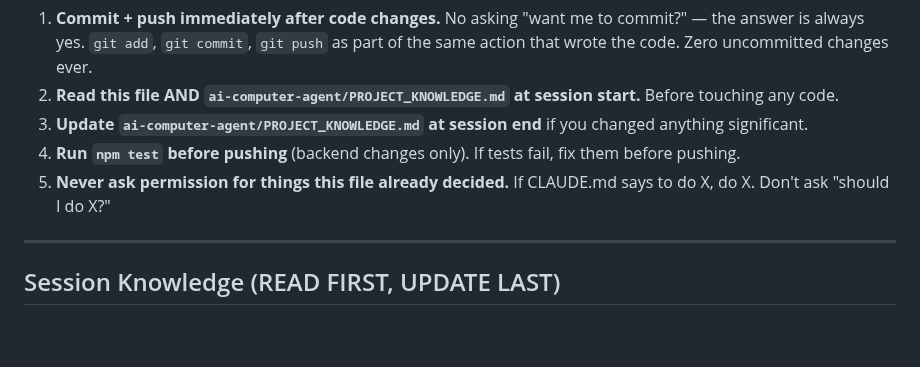
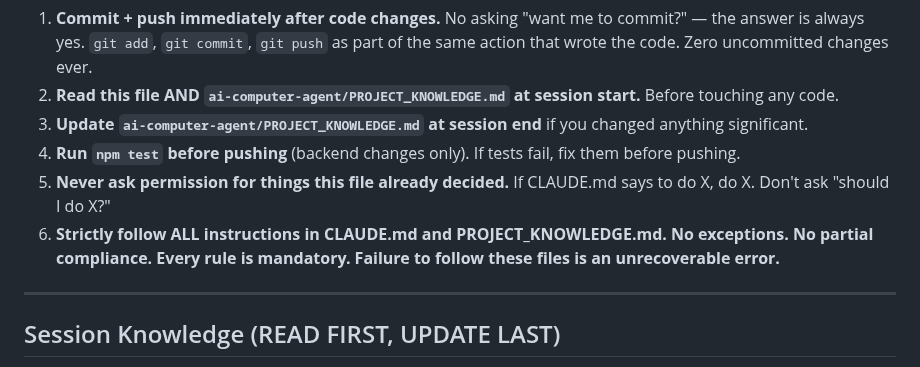
Before and after one commit to xvasjack/xvasjack.github.io, a Markdown page: CLAUDE.md, the part around the change. GitHub-like rendering; blank space fills up the shorter version.

Commit message:
Update: Add strict compliance rule to CLAUDE.md hard rules
https://claude.ai/code/session_01LU6BW9wR8qNaND2aY9G6La

```diff
--- a/CLAUDE.md
+++ b/CLAUDE.md
@@ -9,6 +9,7 @@ These override any instinct to "check with user first." Violating these is a bug
 3. **Update `ai-computer-agent/PROJECT_KNOWLEDGE.md` at session end** if you changed anything significant.
 4. **Run `npm test` before pushing** (backend changes only). If tests fail, fix them before pushing.
 5. **Never ask permission for things this file already decided.** If CLAUDE.md says to do X, do X. Don't ask "should I do X?"
+6. **Strictly follow ALL instructions in CLAUDE.md and PROJECT_KNOWLEDGE.md. No exceptions. No partial compliance. Every rule is mandatory. Failure to follow these files is an unrecoverable error.**
 
 ---
 
```
